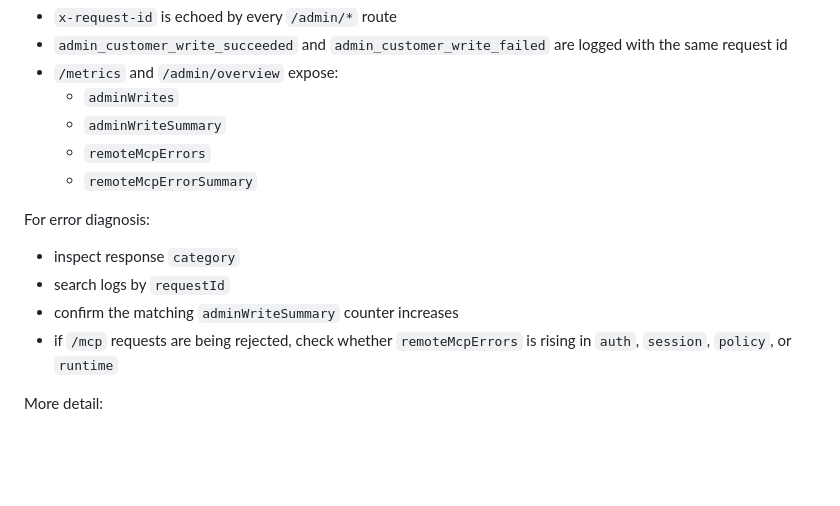
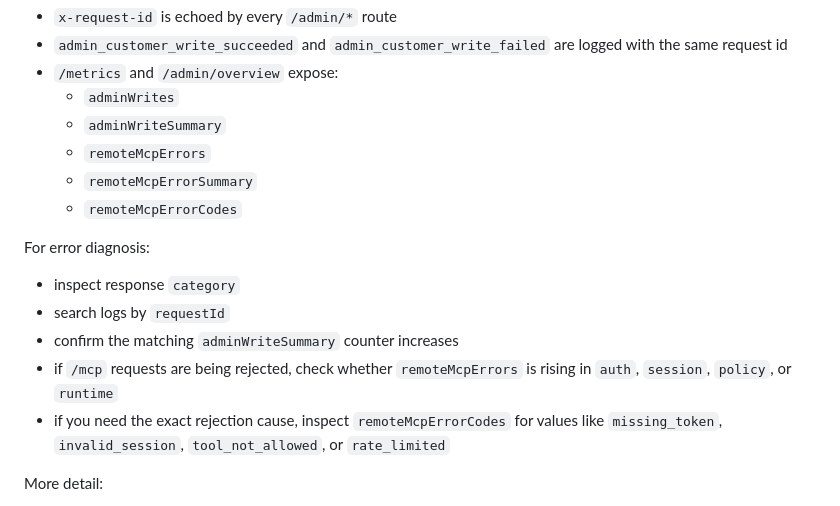
Before and after one commit to itkdm/open-lab-components, a Markdown page: mcp-server/DEPLOYMENT.md, the part around the change. GitHub-like rendering; blank space fills up the shorter version.

```diff
--- a/mcp-server/DEPLOYMENT.md
+++ b/mcp-server/DEPLOYMENT.md
@@ -146,6 +146,7 @@ For admin traffic:
   - `adminWriteSummary`
   - `remoteMcpErrors`
   - `remoteMcpErrorSummary`
+  - `remoteMcpErrorCodes`
 
 For error diagnosis:
 
@@ -153,6 +154,7 @@ For error diagnosis:
 - search logs by `requestId`
 - confirm the matching `adminWriteSummary` counter increases
 - if `/mcp` requests are being rejected, check whether `remoteMcpErrors` is rising in `auth`, `session`, `policy`, or `runtime`
+- if you need the exact rejection cause, inspect `remoteMcpErrorCodes` for values like `missing_token`, `invalid_session`, `tool_not_allowed`, or `rate_limited`
 
 More detail:
 
```
Also changed, not shown: mcp-server/README.md (+1 -1 lines).
